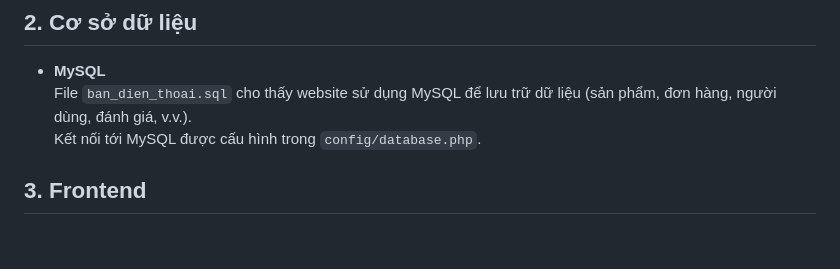
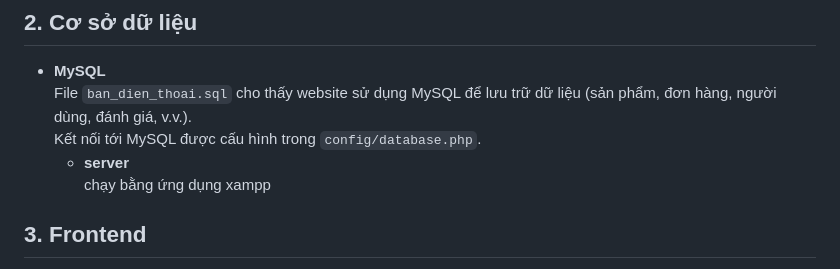
Before and after one commit to Chithanh2109/phone-shop, a Markdown page: README.md, the part around the change. Rendered like a GitHub page; blank space fills up the shorter version.

```diff
--- a/README.md
+++ b/README.md
@@ -68,6 +68,8 @@
 - **MySQL**
   File `ban_dien_thoai.sql` cho thấy website sử dụng MySQL để lưu trữ dữ liệu (sản phẩm, đơn hàng, người dùng, đánh giá, v.v.).
   Kết nối tới MySQL được cấu hình trong `config/database.php`.
+  - **server**
+  chạy bằng ứng dụng xampp
 ## 3. Frontend
 - **HTML/CSS/JavaScript**
   - Giao diện được xây dựng bằng HTML kết hợp với CSS (các file trong `assets/css/`, `admin/css/`, `css/`).
```
